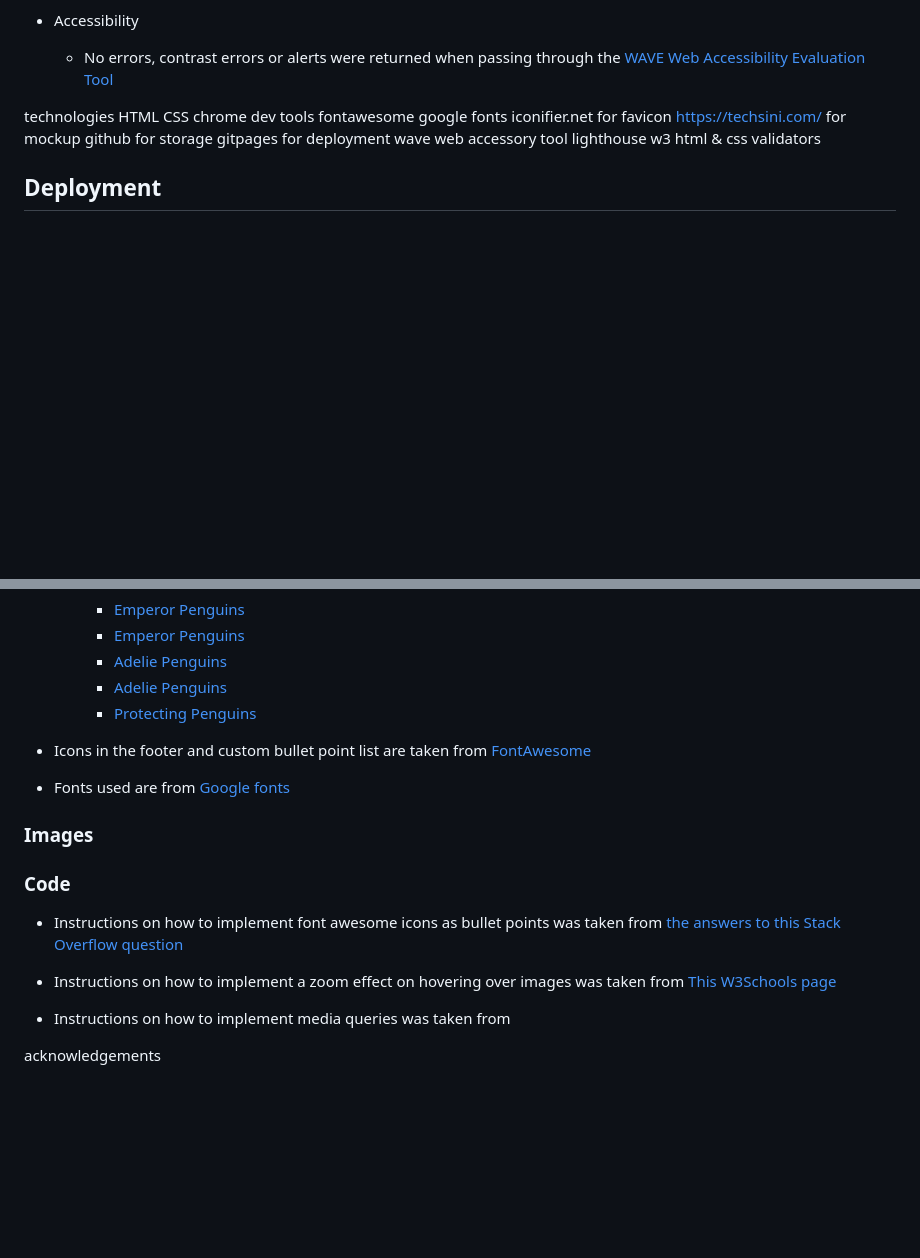
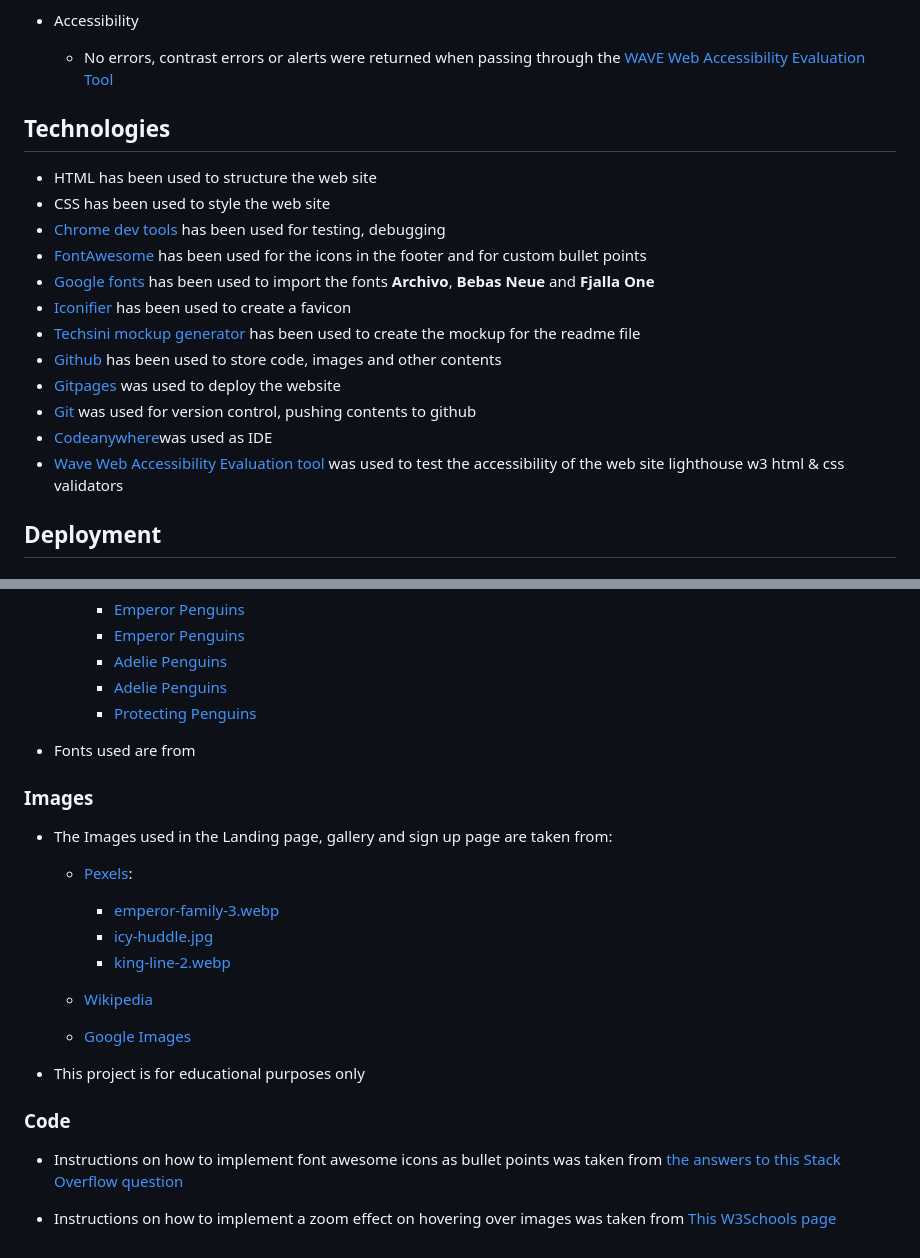
Before and after one commit to bezabu/bb-penguin, a Markdown page: README.md, 2 parts joined by grey strips. GitHub-like rendering; blank space fills up the shorter version.

Commit message:
readme, add technologies

```diff
--- a/README.md
+++ b/README.md
@@ -86,19 +86,22 @@ The site can be accessed [here](https://bezabu.github.io/bb-penguin/).
 
   - No errors, contrast errors or alerts were returned when passing through the [WAVE Web Accessibility Evaluation Tool](https://wave.webaim.org/report#/https://bezabu.github.io/bb-penguin/index.html)
 
-technologies
-HTML
-CSS
-chrome dev tools
-fontawesome
-google fonts
-iconifier.net for favicon
-https://techsini.com/ for mockup
-github for storage
-gitpages for deployment
-wave web accessory tool
-lighthouse
-w3 html & css validators
+## Technologies
+
+- HTML has been used to structure the web site
+- CSS has been used to style the web site
+- [Chrome dev tools](https://developer.chrome.com/docs/devtools/) has been used for testing, debugging
+- [FontAwesome](https://fontawesome.com/) has been used for the icons in the footer and for custom bullet points
+- [Google fonts](https://fonts.google.com/) has been used to import the fonts **Archivo**, **Bebas Neue** and **Fjalla One**
+- [Iconifier](https://iconifier.net/) has been used to create a favicon
+- [Techsini mockup generator](https://techsini.com/multi-mockup/index.php) has been used to create the mockup for the readme file
+- [Github](https://github.com/) has been used to store code, images and other contents
+- [Gitpages](https://pages.github.com/) was used to deploy the website
+- [Git](https://git-scm.com/) was used for version control, pushing contents to github
+- [Codeanywhere](https://app.codeanywhere.com/)was used as IDE
+- [Wave Web Accessibility Evaluation tool](https://wave.webaim.org/) was used to test the accessibility of the web site
+  lighthouse
+  w3 html & css validators
 
 ## Deployment
 
@@ -123,18 +126,26 @@ w3 html & css validators
     - [Adelie Penguins](https://www.wwf.org.uk/learn/fascinating-facts/adelie-penguins)
     - [Protecting Penguins](https://www.wwf.org.uk/updates/working-together-protect-penguins)
 
-- Icons in the footer and custom bullet point list are taken from [FontAwesome](https://fontawesome.com/)
-
-- Fonts used are from [Google fonts](https://fonts.google.com/)
+- Fonts used are from
 
 ### Images
+
+- The Images used in the Landing page, gallery and sign up page are taken from:
+
+  - [Pexels](https://www.pexels.com/):
+
+    - [emperor-family-3.webp](https://www.pexels.com/photo/cold-nature-cute-ice-52509/)
+    - [icy-huddle.jpg](https://www.pexels.com/photo/group-of-penguins-on-ice-46235/)
+    - [king-line-2.webp](https://www.pexels.com/photo/animal-beaks-bird-cold-209096/)
+
+  - [Wikipedia](https://en.wikipedia.org/wiki/Main_Page)
+
+  - [Google Images](https://www.google.com/imghp)
+
+- This project is for educational purposes only
 
 ### Code
 
 - Instructions on how to implement font awesome icons as bullet points was taken from [the answers to this Stack Overflow question](https://stackoverflow.com/questions/12468359/using-font-awesome-icon-for-bullet-points-with-a-single-list-item-element)
 
 - Instructions on how to implement a zoom effect on hovering over images was taken from [This W3Schools page](https://www.w3schools.com/howto/howto_css_zoom_hover.asp)
-
-- Instructions on how to implement media queries was taken from
-
-acknowledgements
```
